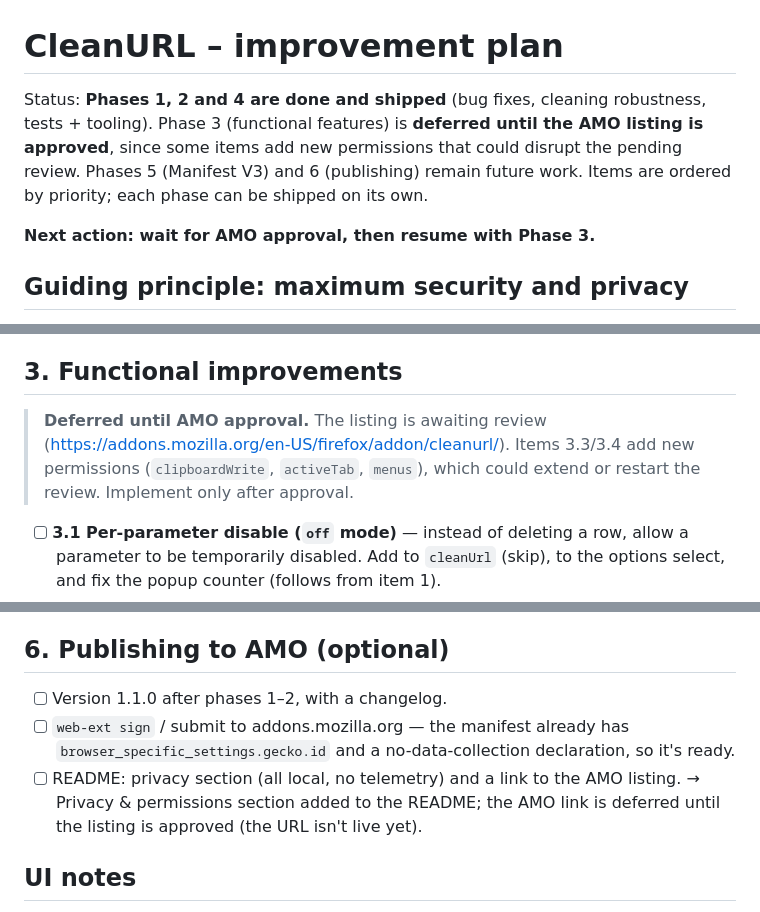
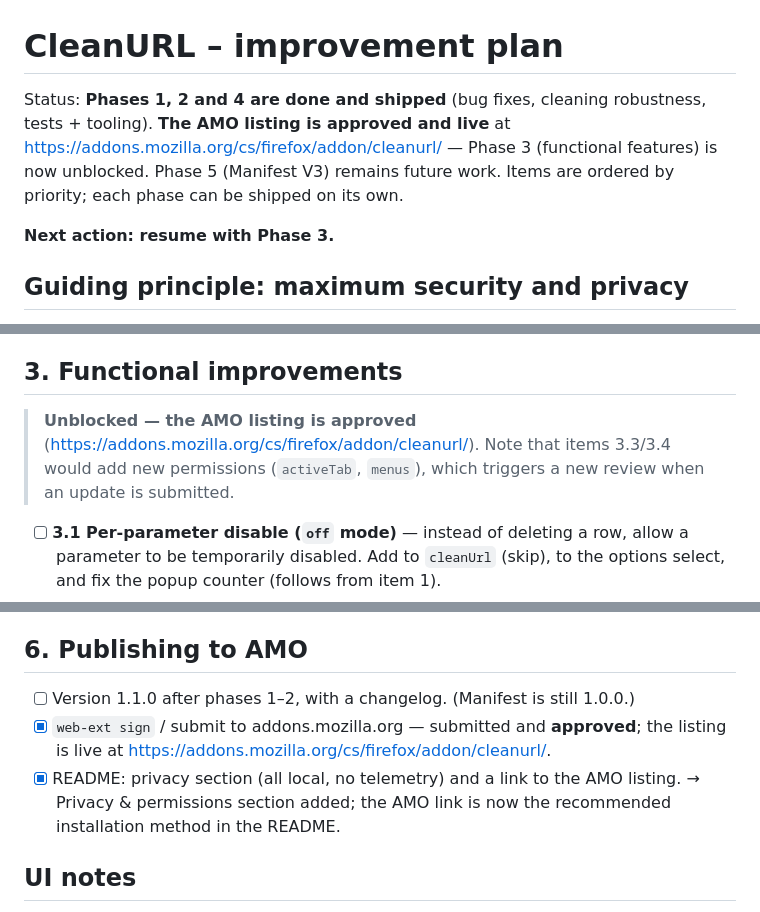
Before and after one commit to martyd420/firefox-cleanurl, a Markdown page: plan-improvements.md, 3 parts joined by grey strips. Drawn GitHub-style.

Commit message:
added plugin url

```diff
--- a/plan-improvements.md
+++ b/plan-improvements.md
@@ -1,8 +1,8 @@
 # CleanURL – improvement plan
 
-Status: **Phases 1, 2 and 4 are done and shipped** (bug fixes, cleaning robustness, tests + tooling). Phase 3 (functional features) is **deferred until the AMO listing is approved**, since some items add new permissions that could disrupt the pending review. Phases 5 (Manifest V3) and 6 (publishing) remain future work. Items are ordered by priority; each phase can be shipped on its own.
+Status: **Phases 1, 2 and 4 are done and shipped** (bug fixes, cleaning robustness, tests + tooling). **The AMO listing is approved and live** at https://addons.mozilla.org/cs/firefox/addon/cleanurl/ — Phase 3 (functional features) is now unblocked. Phase 5 (Manifest V3) remains future work. Items are ordered by priority; each phase can be shipped on its own.
 
-**Next action: wait for AMO approval, then resume with Phase 3.**
+**Next action: resume with Phase 3.**
 
 ## Guiding principle: maximum security and privacy
 
@@ -34,10 +34,10 @@ favors **data minimization** and the **least privilege** possible:
 
 ## 3. Functional improvements
 
-> **Deferred until AMO approval.** The listing is awaiting review
-> (https://addons.mozilla.org/en-US/firefox/addon/cleanurl/). Items 3.3/3.4 add
-> new permissions (`clipboardWrite`, `activeTab`, `menus`), which could extend or
-> restart the review. Implement only after approval.
+> **Unblocked — the AMO listing is approved**
+> (https://addons.mozilla.org/cs/firefox/addon/cleanurl/). Note that items
+> 3.3/3.4 would add new permissions (`activeTab`, `menus`), which triggers a new
+> review when an update is submitted.
 
 - [ ] **3.1 Per-parameter disable (`off` mode)** — instead of deleting a row, allow a parameter to be temporarily disabled. Add to `cleanUrl` (skip), to the options select, and fix the popup counter (follows from item 1).
 - [ ] **3.2 Export / import settings** — JSON file with parameters + allowlist. Two buttons in options, validation on import.
@@ -63,11 +63,11 @@ Firefox still supports MV2 and `webRequestBlocking` also works in Firefox MV3, s
 - [ ] Intermediate step available now: `persistent: false` (event page) — Firefox supports it in MV2, saves memory. Requires moving the session counter (`totalCleaned`) to `storage.session` and removing the debounce logic that depends on long-lived state.
 - [ ] The `declarativeNetRequest` alternative is **not suitable** for replace/random modes (DNR can't do dynamic values) — stay with blocking webRequest, which Firefox keeps in MV3.
 
-## 6. Publishing to AMO (optional)
+## 6. Publishing to AMO
 
-- [ ] Version 1.1.0 after phases 1–2, with a changelog.
-- [ ] `web-ext sign` / submit to addons.mozilla.org — the manifest already has `browser_specific_settings.gecko.id` and a no-data-collection declaration, so it's ready.
-- [ ] README: privacy section (all local, no telemetry) and a link to the AMO listing. → Privacy & permissions section added to the README; the AMO link is deferred until the listing is approved (the URL isn't live yet).
+- [ ] Version 1.1.0 after phases 1–2, with a changelog. (Manifest is still 1.0.0.)
+- [x] `web-ext sign` / submit to addons.mozilla.org — submitted and **approved**; the listing is live at https://addons.mozilla.org/cs/firefox/addon/cleanurl/.
+- [x] README: privacy section (all local, no telemetry) and a link to the AMO listing. → Privacy & permissions section added; the AMO link is now the recommended installation method in the README.
 
 ## UI notes
 
```
Also changed, not shown: README.md (+6 -0 lines).
